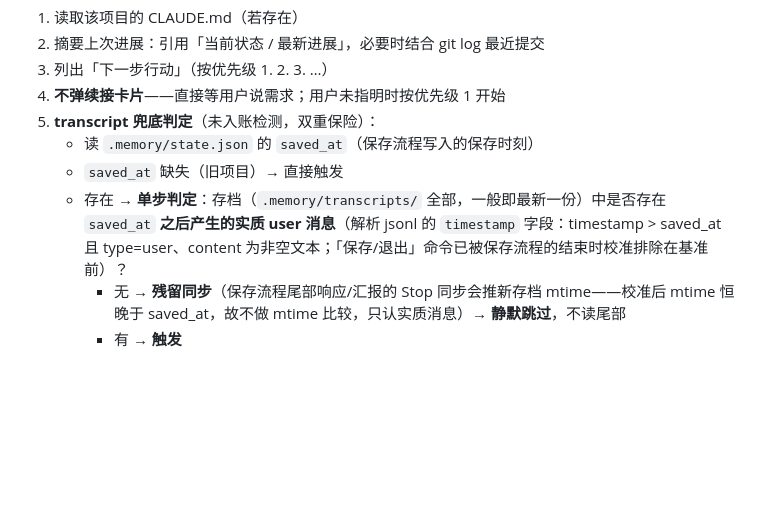
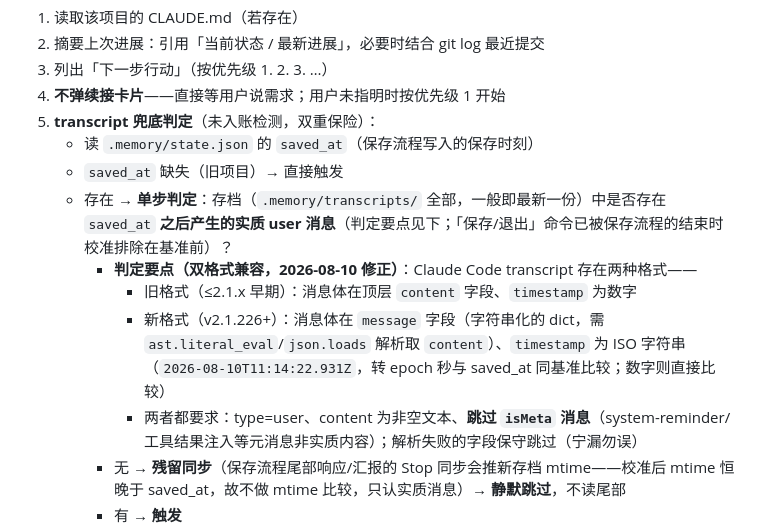
Before and after one commit to SUNQSHENG/project-registry, a Markdown page: skills/project-registry/SKILL.md, the part around the change. Drawn GitHub-style; blank space fills up the shorter version.

Commit message:
v1.2.4 自审查修复（三）：未入账判定双格式兼容
真实缺陷实证：Claude Code v2.1.226 起 transcript 格式变更——
消息体从顶层 content 移到 message 字段（字符串化 dict）、timestamp
从数字变 ISO 字符串、新增 isMeta 元消息标记。SKILL.md 判定描述只
兼容旧格式 → 新格式下判定恒空（本会话 10 条实质未保存消息 0 检出，
今天进入项目时判定静默失效）。修复=判定要点双格式兼容：content 从
顶层/message 字段提取 + timestamp 数字/ISO（转 epoch UTC 同基准）
比较 + 跳过 isMeta + 解析失败保守跳过。修正规则实测检出 10 条 ✓
同时完成全功能实测：26 项目数据完整性（seq/key/三要素）+ 目录健康
（7 个未登记残留已汇报）+ 真实判定验证

```diff
--- a/skills/project-registry/SKILL.md
+++ b/skills/project-registry/SKILL.md
@@ -128,7 +128,11 @@ description: "Use when the user asks to list, create, delete, modify, search, vi
 5. **transcript 兜底判定**（未入账检测，双重保险）：
    - 读 `.memory/state.json` 的 `saved_at`（保存流程写入的保存时刻）
    - `saved_at` 缺失（旧项目）→ 直接触发
-   - 存在 → **单步判定**：存档（`.memory/transcripts/` 全部，一般即最新一份）中是否存在 `saved_at` **之后产生的实质 user 消息**（解析 jsonl 的 `timestamp` 字段：timestamp > saved_at 且 type=user、content 为非空文本；「保存/退出」命令已被保存流程的结束时校准排除在基准前）？
+   - 存在 → **单步判定**：存档（`.memory/transcripts/` 全部，一般即最新一份）中是否存在 `saved_at` **之后产生的实质 user 消息**（判定要点见下；「保存/退出」命令已被保存流程的结束时校准排除在基准前）？
+     - **判定要点（双格式兼容，2026-08-10 修正）**：Claude Code transcript 存在两种格式——
+       - 旧格式（≤2.1.x 早期）：消息体在顶层 `content` 字段、`timestamp` 为数字
+       - 新格式（v2.1.226+）：消息体在 `message` 字段（字符串化的 dict，需 `ast.literal_eval`/`json.loads` 解析取 `content`）、`timestamp` 为 ISO 字符串（`2026-08-10T11:14:22.931Z`，转 epoch 秒与 saved_at 同基准比较；数字则直接比较）
+       - 两者都要求：type=user、content 为非空文本、**跳过 `isMeta` 消息**（system-reminder/工具结果注入等元消息非实质内容）；解析失败的字段保守跳过（宁漏勿误）
      - 无 → **残留同步**（保存流程尾部响应/汇报的 Stop 同步会推新存档 mtime——校准后 mtime 恒晚于 saved_at，故不做 mtime 比较，只认实质消息）→ **静默跳过**，不读尾部
      - 有 → **触发**
    - **触发** → 读最近存档**尾部 30 条**做快览并入摘要；未入账量大（>30 条或多份存档）→ **弹 AskUserQuestion 卡片**：完整读 / 读尾部 / 跳过（成本用户决策）
```
Also changed, not shown: 1 other file.
